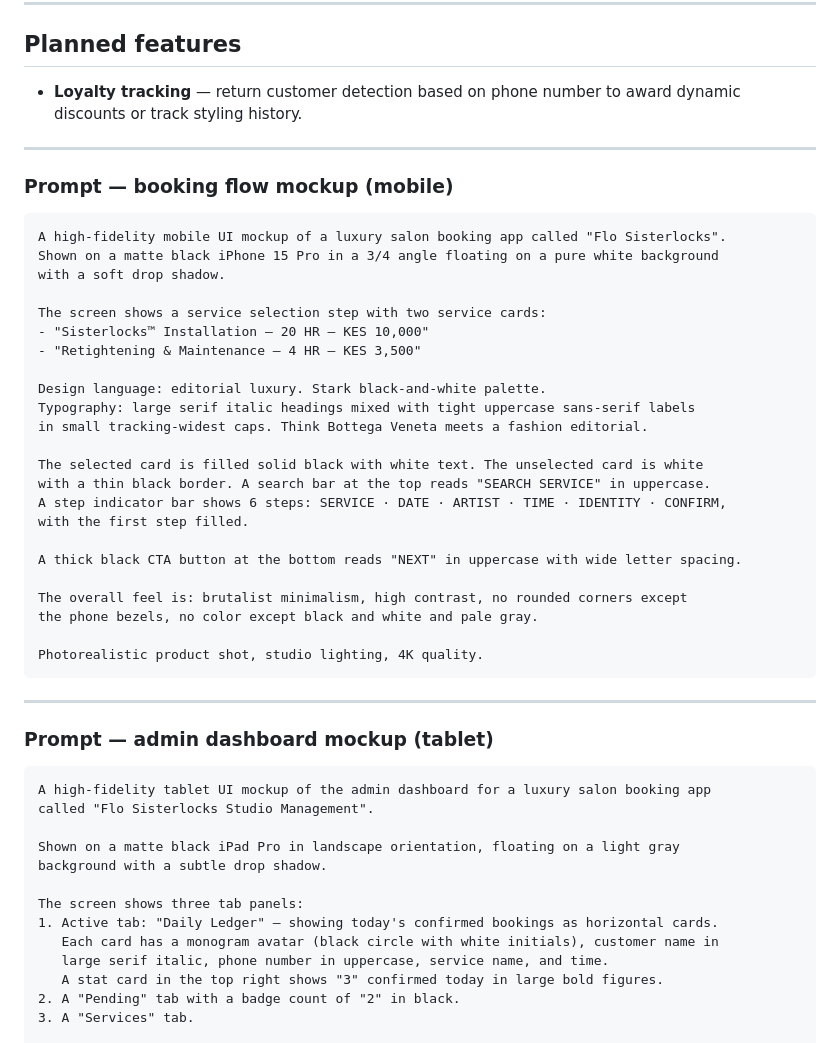
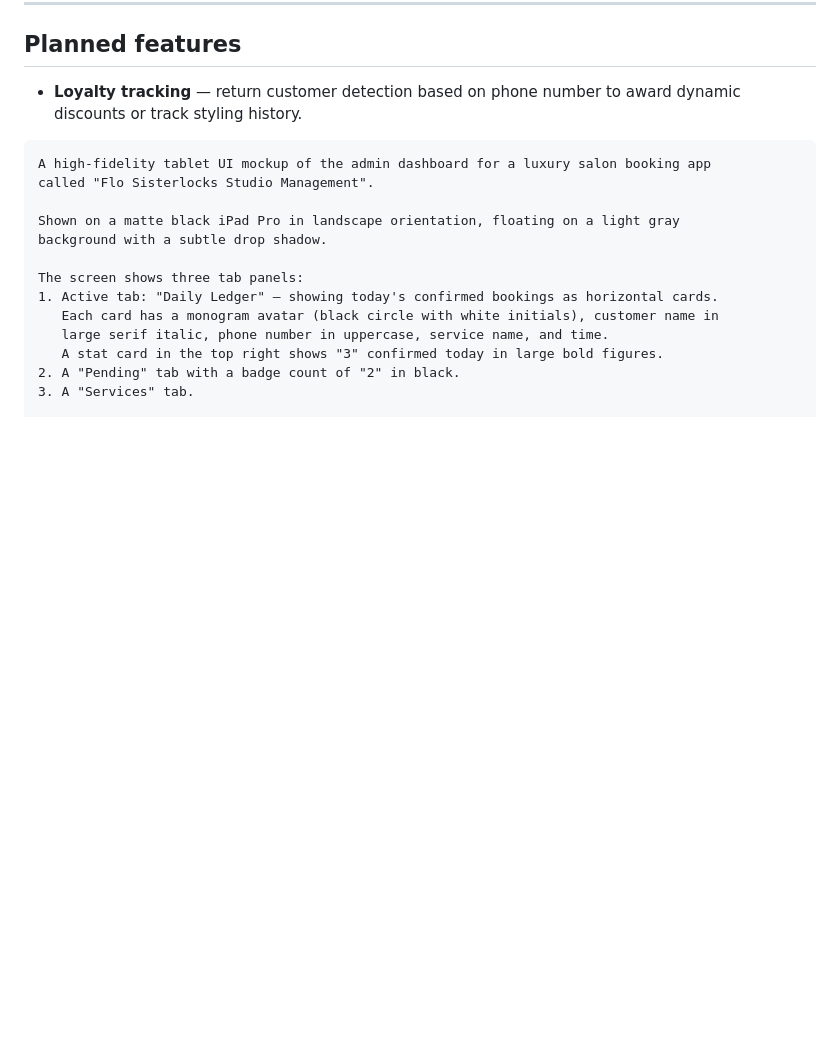
Before and after one commit to makieman/booking-app-for-salons, a Markdown page: README.md, the part around the change. Drawn GitHub-style; blank space fills up the shorter version.

````diff
--- a/README.md
+++ b/README.md
@@ -281,42 +281,6 @@ Pushing to `main` triggers an automatic redeploy. Use `./ship.sh` to typecheck,
 
 - **Loyalty tracking** — return customer detection based on phone number to award dynamic discounts or track styling history.
 
----
-
-
-
-### Prompt — booking flow mockup (mobile)
-
-```
-A high-fidelity mobile UI mockup of a luxury salon booking app called "Flo Sisterlocks".
-Shown on a matte black iPhone 15 Pro in a 3/4 angle floating on a pure white background
-with a soft drop shadow.
-
-The screen shows a service selection step with two service cards:
-- "Sisterlocks™ Installation — 20 HR — KES 10,000"
-- "Retightening & Maintenance — 4 HR — KES 3,500"
-
-Design language: editorial luxury. Stark black-and-white palette.
-Typography: large serif italic headings mixed with tight uppercase sans-serif labels
-in small tracking-widest caps. Think Bottega Veneta meets a fashion editorial.
-
-The selected card is filled solid black with white text. The unselected card is white
-with a thin black border. A search bar at the top reads "SEARCH SERVICE" in uppercase.
-A step indicator bar shows 6 steps: SERVICE · DATE · ARTIST · TIME · IDENTITY · CONFIRM,
-with the first step filled.
-
-A thick black CTA button at the bottom reads "NEXT" in uppercase with wide letter spacing.
-
-The overall feel is: brutalist minimalism, high contrast, no rounded corners except
-the phone bezels, no color except black and white and pale gray.
-
-Photorealistic product shot, studio lighting, 4K quality.
-```
-
----
-
-### Prompt — admin dashboard mockup (tablet)
-
 ```
 A high-fidelity tablet UI mockup of the admin dashboard for a luxury salon booking app
 called "Flo Sisterlocks Studio Management".
````
